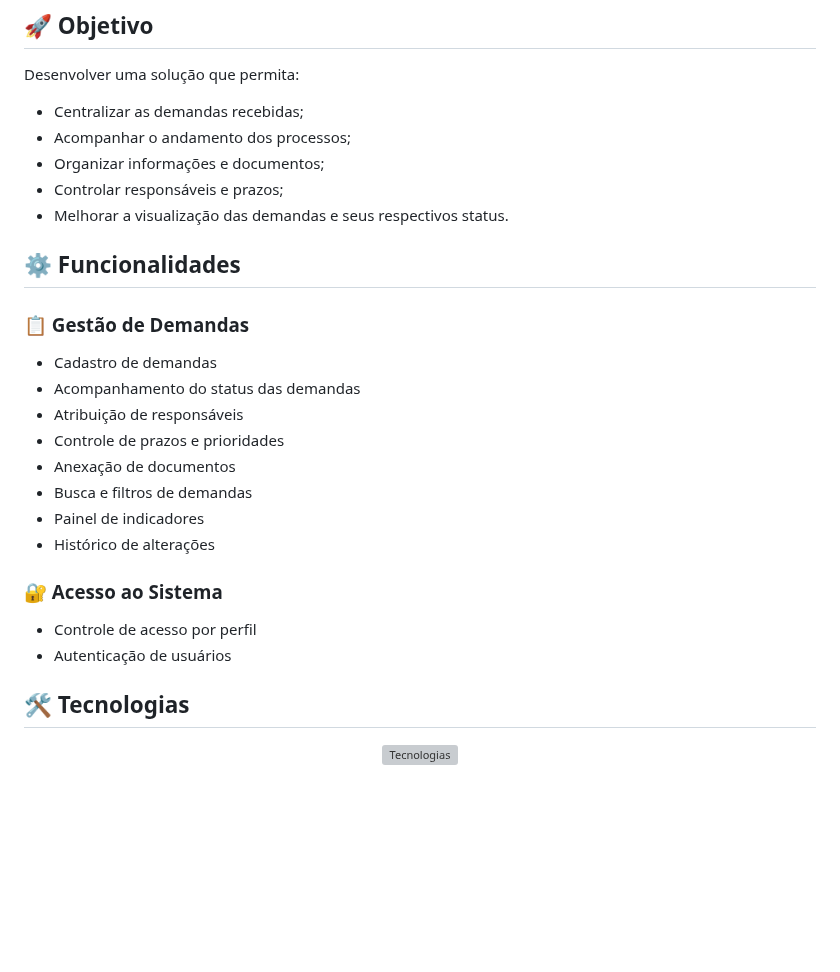
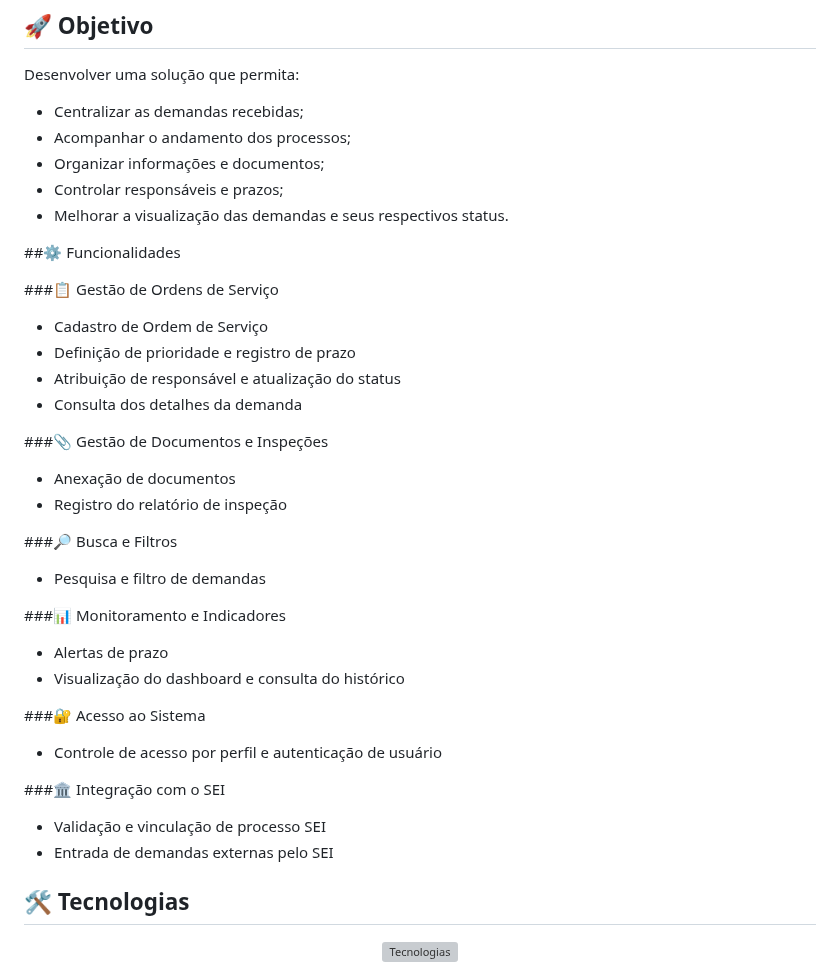
Before and after one commit to arrudacaua/AGENTE-DE-CAMPO-VISAT, a Markdown page: README.md, the part around the change. Drawn GitHub-style; blank space fills up the shorter version; grey boxes are pictures that could not be loaded.

```diff
--- a/README.md
+++ b/README.md
@@ -24,23 +24,38 @@ Desenvolver uma solução que permita:
 - Controlar responsáveis e prazos;
 - Melhorar a visualização das demandas e seus respectivos status.
 
-## ⚙️ Funcionalidades
+##⚙️ Funcionalidades
 
-### 📋 Gestão de Demandas
+###📋 Gestão de Ordens de Serviço
 
-- Cadastro de demandas
-- Acompanhamento do status das demandas
-- Atribuição de responsáveis
-- Controle de prazos e prioridades
+- Cadastro de Ordem de Serviço
+- Definição de prioridade e registro de prazo
+- Atribuição de responsável e atualização do status
+- Consulta dos detalhes da demanda
+
+###📎 Gestão de Documentos e Inspeções
+
 - Anexação de documentos
-- Busca e filtros de demandas
-- Painel de indicadores
-- Histórico de alterações
+- Registro do relatório de inspeção
 
-### 🔐 Acesso ao Sistema
+###🔎 Busca e Filtros
 
-- Controle de acesso por perfil
-- Autenticação de usuários
+- Pesquisa e filtro de demandas
+
+###📊 Monitoramento e Indicadores
+
+- Alertas de prazo
+- Visualização do dashboard e consulta do histórico
+
+###🔐 Acesso ao Sistema
+
+- Controle de acesso por perfil e autenticação de usuário
+
+###🏛️ Integração com o SEI
+
+- Validação e vinculação de processo SEI
+- Entrada de demandas externas pelo SEI
+
 
 ## 🛠️ Tecnologias
 
```
